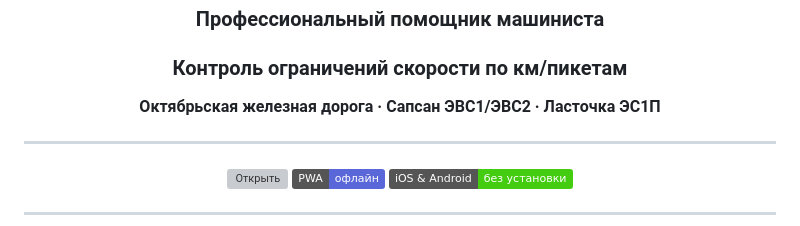
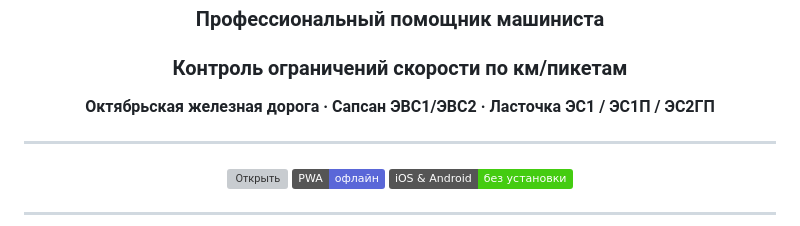
Before and after one commit to Raiuchi/piket-web, a Markdown page: README.md, the part around the change. Drawn GitHub-style; badges without logos; grey boxes are pictures that could not be loaded.

Commit message:
README: добавлены ЭС1 и ЭС2ГП в список составов

```diff
--- a/README.md
+++ b/README.md
@@ -5,7 +5,7 @@
 ### Профессиональный помощник машиниста
 ### Контроль ограничений скорости по км/пикетам
 
-**Октябрьская железная дорога · Сапсан ЭВС1/ЭВС2 · Ласточка ЭС1П**
+**Октябрьская железная дорога · Сапсан ЭВС1/ЭВС2 · Ласточка ЭС1 / ЭС1П / ЭС2ГП**
 
 ---
 
```
